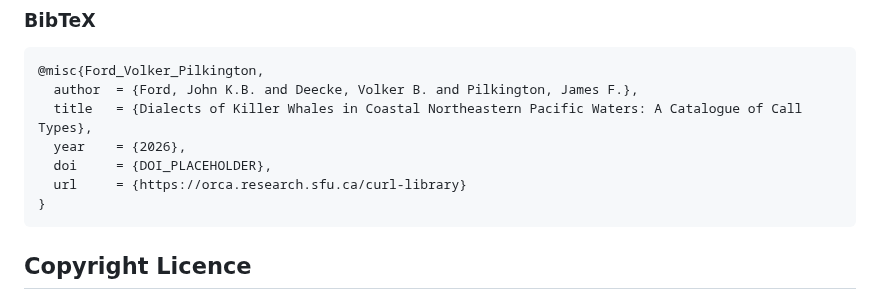
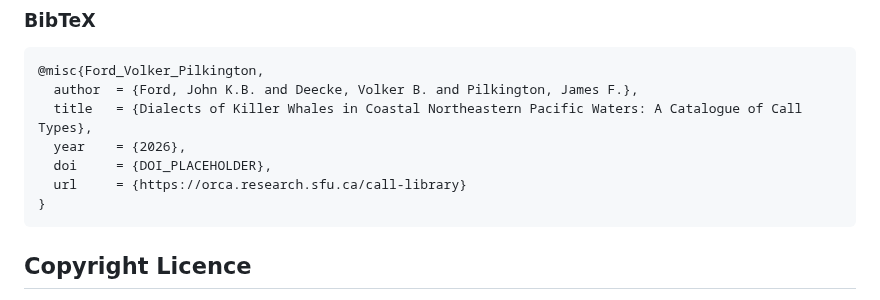
Before and after one commit to coastal-science/call-catalog-viewer, a Markdown page: FAQ.md, the part around the change. Drawn GitHub-style.

Commit message:
Update URL in BibTeX citation within FAQ.md to correct the link for the call library.

````diff
--- a/FAQ.md
+++ b/FAQ.md
@@ -208,7 +208,7 @@ For research use of catalogue, the following citation should be used:
   title   = {Dialects of Killer Whales in Coastal Northeastern Pacific Waters: A Catalogue of Call Types},
   year    = {2026},
   doi     = {DOI_PLACEHOLDER},
-  url     = {https://orca.research.sfu.ca/curl-library}
+  url     = {https://orca.research.sfu.ca/call-library}
 }
 ```
 
````
